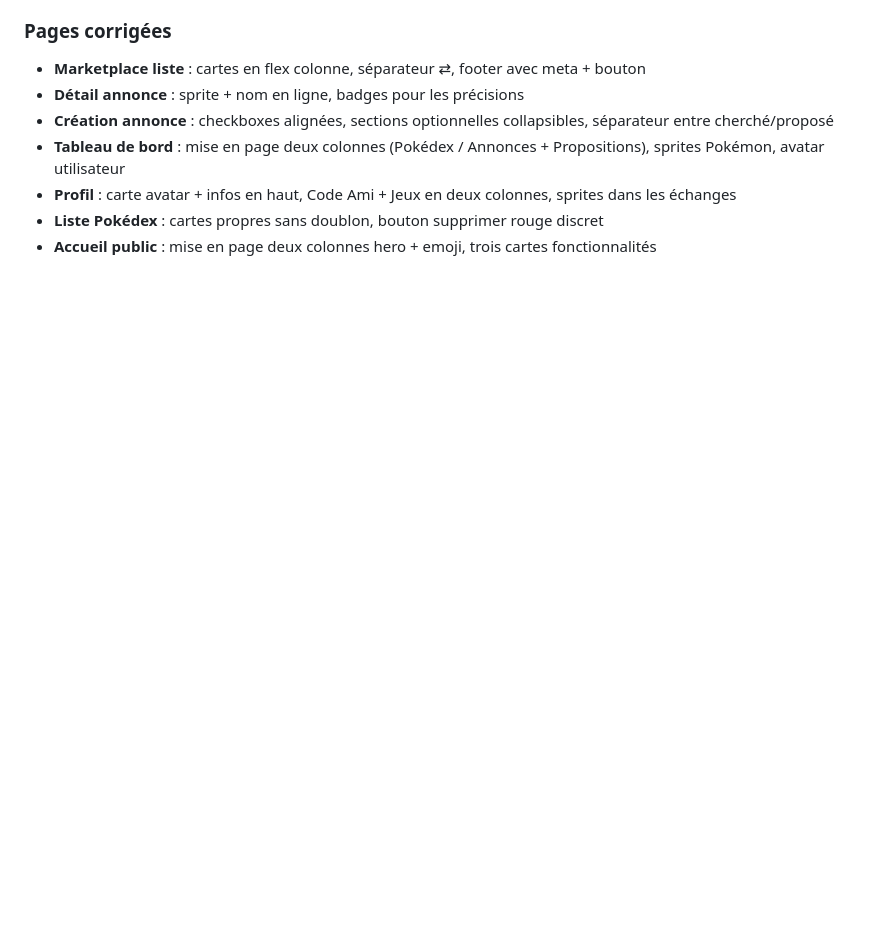
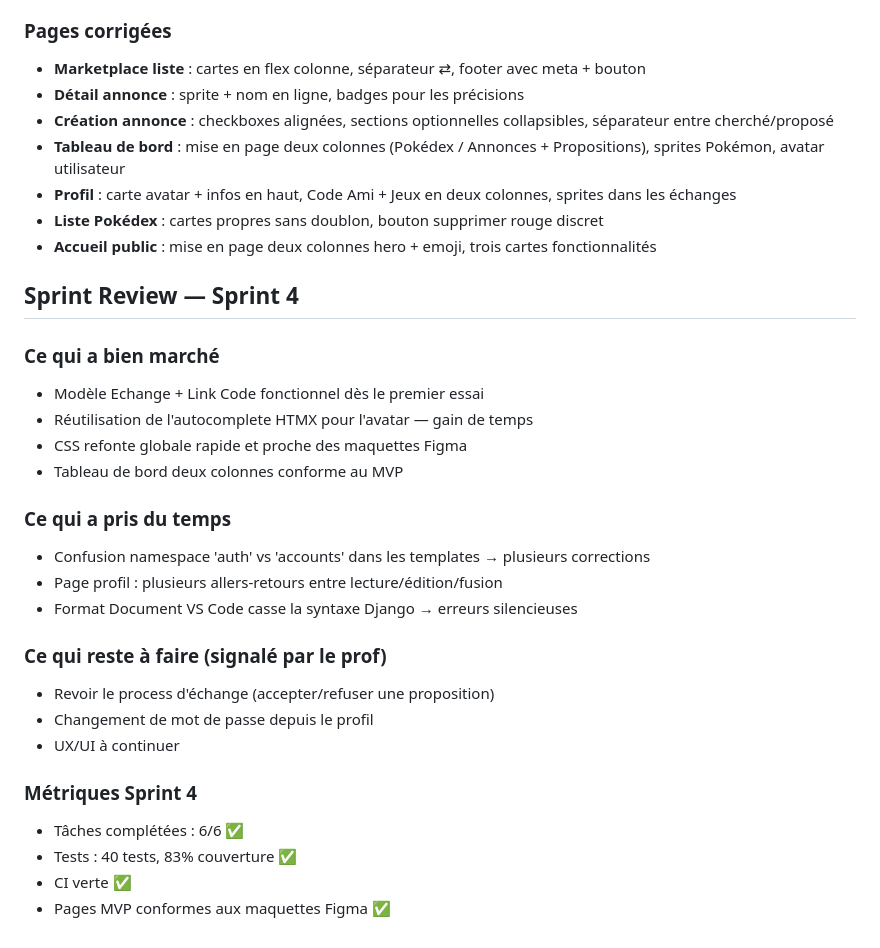
Before and after one commit to Thea33710/PokeMarket, a Markdown page: JOURNAL.md, the part around the change. GitHub-like rendering; blank space fills up the shorter version.

Commit message:
docs: sprint review Sprint 4

```diff
--- a/JOURNAL.md
+++ b/JOURNAL.md
@@ -589,3 +589,27 @@ Aucun !
 - **Profil** : carte avatar + infos en haut, Code Ami + Jeux en deux colonnes, sprites dans les échanges
 - **Liste Pokédex** : cartes propres sans doublon, bouton supprimer rouge discret
 - **Accueil public** : mise en page deux colonnes hero + emoji, trois cartes fonctionnalités
+
+## Sprint Review — Sprint 4
+
+### Ce qui a bien marché
+- Modèle Echange + Link Code fonctionnel dès le premier essai
+- Réutilisation de l'autocomplete HTMX pour l'avatar — gain de temps
+- CSS refonte globale rapide et proche des maquettes Figma
+- Tableau de bord deux colonnes conforme au MVP
+
+### Ce qui a pris du temps
+- Confusion namespace 'auth' vs 'accounts' dans les templates → plusieurs corrections
+- Page profil : plusieurs allers-retours entre lecture/édition/fusion
+- Format Document VS Code casse la syntaxe Django → erreurs silencieuses
+
+### Ce qui reste à faire (signalé par le prof)
+- Revoir le process d'échange (accepter/refuser une proposition)
+- Changement de mot de passe depuis le profil
+- UX/UI à continuer
+
+### Métriques Sprint 4
+- Tâches complétées : 6/6 ✅
+- Tests : 40 tests, 83% couverture ✅
+- CI verte ✅
+- Pages MVP conformes aux maquettes Figma ✅
```
